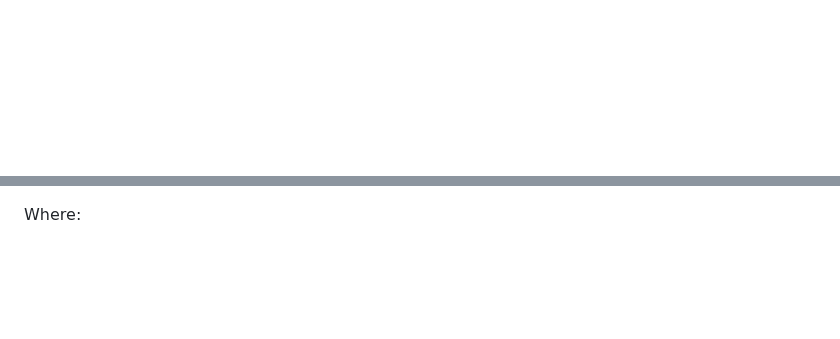
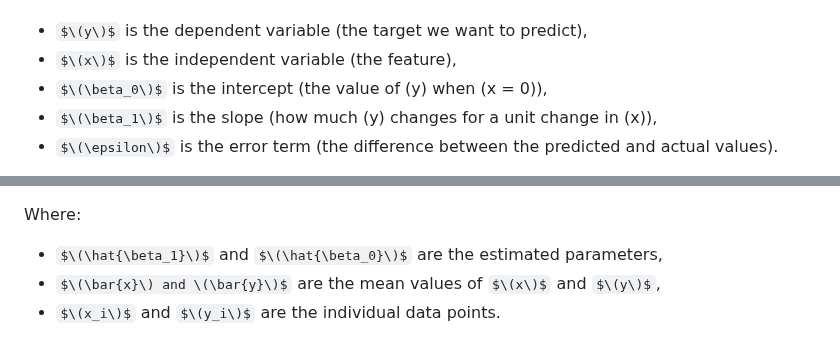
Before and after one commit to Roua91/Computer_science_Courses, a Markdown page: Machine Learning/LinearRegression/Explanation.md, 2 parts joined by grey strips. Rendered like a GitHub page; some formulas as TeX source; blank space fills up the shorter version.

```diff
--- a/Machine Learning/LinearRegression/Explanation.md
+++ b/Machine Learning/LinearRegression/Explanation.md
@@ -25,2 +11,7 @@ y=β
 Where:
+- $\(y\)$ is the dependent variable (the target we want to predict),
+- $\(x\)$ is the independent variable (the feature),
+- $\(\beta_0\)$ is the intercept (the value of \(y\) when \(x = 0\)),
+- $\(\beta_1\)$ is the slope (how much \(y\) changes for a unit change in \(x\)),
+- $\(\epsilon\)$ is the error term (the difference between the predicted and actual values).
 
@@ -180,3 +29,6 @@ x
 
 Where:
+- $\(\hat{\beta_1}\)$ and $\(\hat{\beta_0}\)$ are the estimated parameters,
+- $\(\bar{x}\) and \(\bar{y}\)$ are the mean values of $\(x\)$ and $\(y\)$,
+- $\(x_i\)$ and $\(y_i\)$ are the individual data points.
 
```
Also changed, not shown: other parts of Machine Learning/LinearRegression/Explanation.md (+9 -216 lines).
